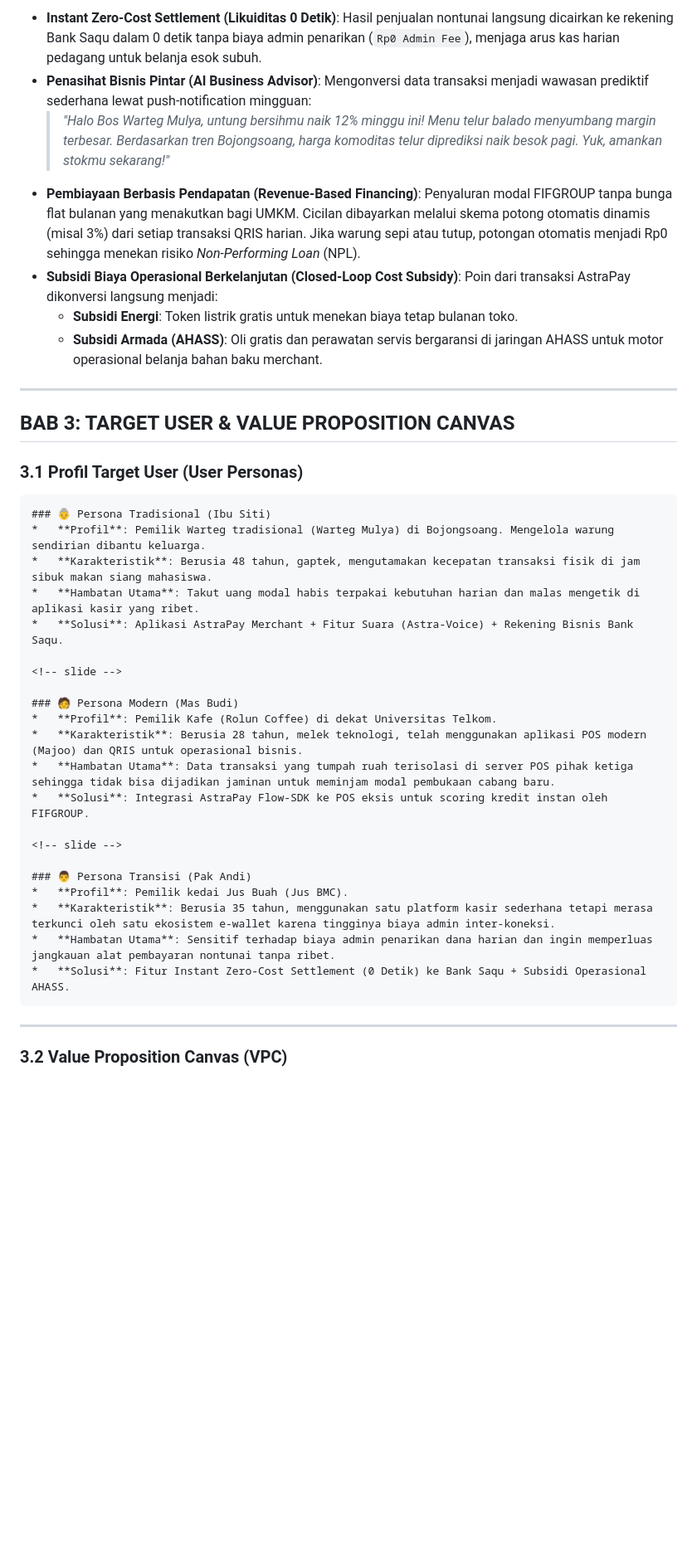
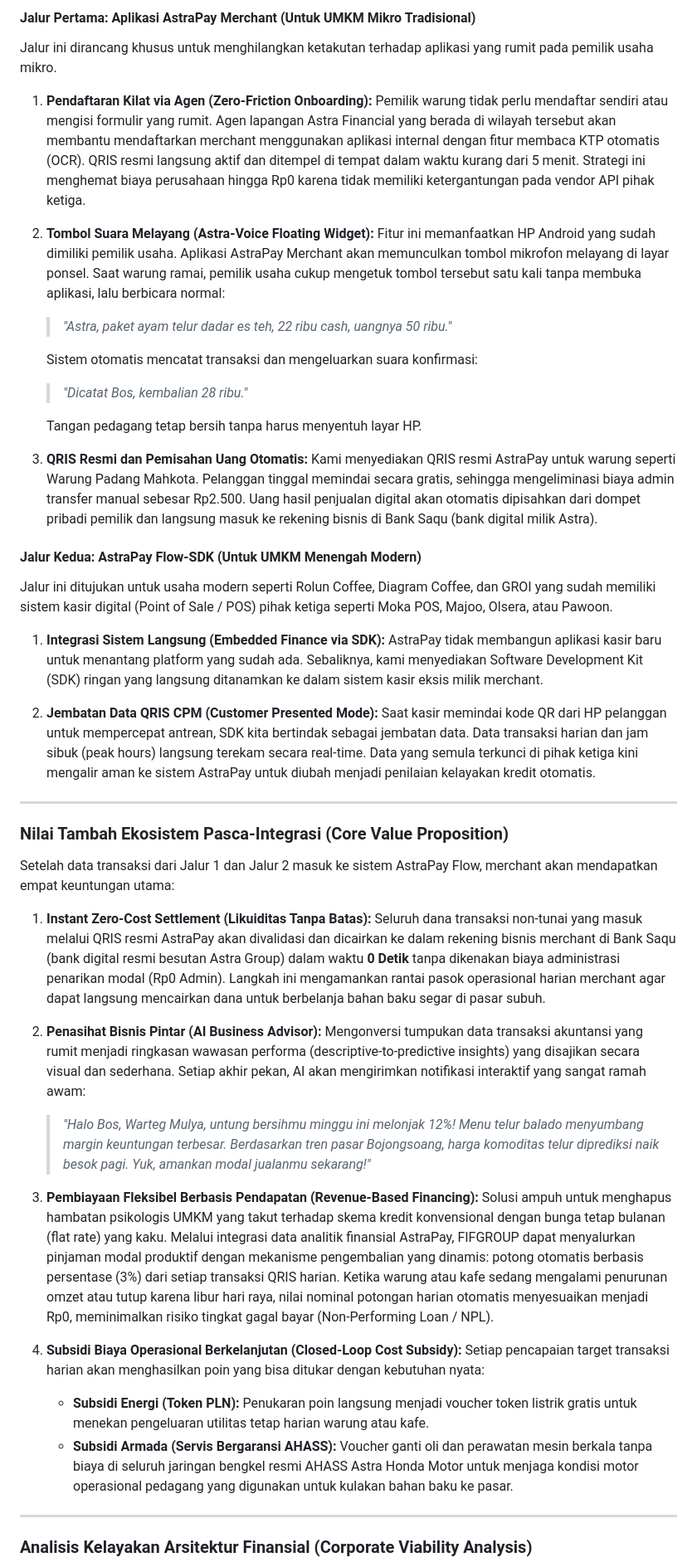
Before and after one commit to Thbetyfu/ASTRA-PAY-2026, a Markdown page: PROPOSAL.md, the part around one of its changes. Shown at 83% size. Drawn GitHub-style; blank space fills up the shorter version.

Commit message:
fix: sync PROPOSAL.md to match original ASTRAPAY-HACKHATON.docx exactly

````diff
--- a/PROPOSAL.md
+++ b/PROPOSAL.md
@@ -93,43 +88,46 @@ AstraPay Flow menghadirkan **Dual-Channel Framework** (Pendekatan Dua Jalur) unt
 
-*   **Instant Zero-Cost Settlement (Likuiditas 0 Detik)**: Hasil penjualan nontunai langsung dicairkan ke rekening Bank Saqu dalam 0 detik tanpa biaya admin penarikan (`Rp0 Admin Fee`), menjaga arus kas harian pedagang untuk belanja esok subuh.
-*   **Penasihat Bisnis Pintar (AI Business Advisor)**: Mengonversi data transaksi menjadi wawasan prediktif sederhana lewat push-notification mingguan:
-    > *"Halo Bos Warteg Mulya, untung bersihmu naik 12% minggu ini! Menu telur balado menyumbang margin terbesar. Berdasarkan tren Bojongsoang, harga komoditas telur diprediksi naik besok pagi. Yuk, amankan stokmu sekarang!"*
-*   **Pembiayaan Berbasis Pendapatan (Revenue-Based Financing)**: Penyaluran modal FIFGROUP tanpa bunga flat bulanan yang menakutkan bagi UMKM. Cicilan dibayarkan melalui skema potong otomatis dinamis (misal 3%) dari setiap transaksi QRIS harian. Jika warung sepi atau tutup, potongan otomatis menjadi Rp0 sehingga menekan risiko *Non-Performing Loan* (NPL).
-*   **Subsidi Biaya Operasional Berkelanjutan (Closed-Loop Cost Subsidy)**: Poin dari transaksi AstraPay dikonversi langsung menjadi:
-    *   **Subsidi Energi**: Token listrik gratis untuk menekan biaya tetap bulanan toko.
-    *   **Subsidi Armada (AHASS)**: Oli gratis dan perawatan servis bergaransi di jaringan AHASS untuk motor operasional belanja bahan baku merchant.
+#### Jalur Pertama: Aplikasi AstraPay Merchant (Untuk UMKM Mikro Tradisional)
+
+Jalur ini dirancang khusus untuk menghilangkan ketakutan terhadap aplikasi yang rumit pada pemilik usaha mikro.
+
+1. **Pendaftaran Kilat via Agen (Zero-Friction Onboarding):** Pemilik warung tidak perlu mendaftar sendiri atau mengisi formulir yang rumit. Agen lapangan Astra Financial yang berada di wilayah tersebut akan membantu mendaftarkan merchant menggunakan aplikasi internal dengan fitur membaca KTP otomatis (OCR). QRIS resmi langsung aktif dan ditempel di tempat dalam waktu kurang dari 5 menit. Strategi ini menghemat biaya perusahaan hingga Rp0 karena tidak memiliki ketergantungan pada vendor API pihak ketiga.
+
+2. **Tombol Suara Melayang (Astra-Voice Floating Widget):** Fitur ini memanfaatkan HP Android yang sudah dimiliki pemilik usaha. Aplikasi AstraPay Merchant akan memunculkan tombol mikrofon melayang di layar ponsel. Saat warung ramai, pemilik usaha cukup mengetuk tombol tersebut satu kali tanpa membuka aplikasi, lalu berbicara normal:
+   > *"Astra, paket ayam telur dadar es teh, 22 ribu cash, uangnya 50 ribu."*
+
+   Sistem otomatis mencatat transaksi dan mengeluarkan suara konfirmasi:
+   > *"Dicatat Bos, kembalian 28 ribu."*
+
+   Tangan pedagang tetap bersih tanpa harus menyentuh layar HP.
+
+3. **QRIS Resmi dan Pemisahan Uang Otomatis:** Kami menyediakan QRIS resmi AstraPay untuk warung seperti Warung Padang Mahkota. Pelanggan tinggal memindai secara gratis, sehingga mengeliminasi biaya admin transfer manual sebesar Rp2.500. Uang hasil penjualan digital akan otomatis dipisahkan dari dompet pribadi pemilik dan langsung masuk ke rekening bisnis di Bank Saqu (bank digital milik Astra).
+
+#### Jalur Kedua: AstraPay Flow-SDK (Untuk UMKM Menengah Modern)
+
+Jalur ini ditujukan untuk usaha modern seperti Rolun Coffee, Diagram Coffee, dan GROI yang sudah memiliki sistem kasir digital (Point of Sale / POS) pihak ketiga seperti Moka POS, Majoo, Olsera, atau Pawoon.
+
+1. **Integrasi Sistem Langsung (Embedded Finance via SDK):** AstraPay tidak membangun aplikasi kasir baru untuk menantang platform yang sudah ada. Sebaliknya, kami menyediakan Software Development Kit (SDK) ringan yang langsung ditanamkan ke dalam sistem kasir eksis milik merchant.
+
+2. **Jembatan Data QRIS CPM (Customer Presented Mode):** Saat kasir memindai kode QR dari HP pelanggan untuk mempercepat antrean, SDK kita bertindak sebagai jembatan data. Data transaksi harian dan jam sibuk (peak hours) langsung terekam secara real-time. Data yang semula terkunci di pihak ketiga kini mengalir aman ke sistem AstraPay untuk diubah menjadi penilaian kelayakan kredit otomatis.
 
 ---
 
-## BAB 3: TARGET USER & VALUE PROPOSITION CANVAS
+### Nilai Tambah Ekosistem Pasca-Integrasi (Core Value Proposition)
 
-### 3.1 Profil Target User (User Personas)
+Setelah data transaksi dari Jalur 1 dan Jalur 2 masuk ke sistem AstraPay Flow, merchant akan mendapatkan empat keuntungan utama:
 
-```carousel
-### 👵 Persona Tradisional (Ibu Siti)
-*   **Profil**: Pemilik Warteg tradisional (Warteg Mulya) di Bojongsoang. Mengelola warung sendirian dibantu keluarga.
-*   **Karakteristik**: Berusia 48 tahun, gaptek, mengutamakan kecepatan transaksi fisik di jam sibuk makan siang mahasiswa.
-*   **Hambatan Utama**: Takut uang modal habis terpakai kebutuhan harian dan malas mengetik di aplikasi kasir yang ribet.
-*   **Solusi**: Aplikasi AstraPay Merchant + Fitur Suara (Astra-Voice) + Rekening Bisnis Bank Saqu.
+1. **Instant Zero-Cost Settlement (Likuiditas Tanpa Batas):** Seluruh dana transaksi non-tunai yang masuk melalui QRIS resmi AstraPay akan divalidasi dan dicairkan ke dalam rekening bisnis merchant di Bank Saqu (bank digital resmi besutan Astra Group) dalam waktu **0 Detik** tanpa dikenakan biaya administrasi penarikan modal (Rp0 Admin). Langkah ini mengamankan rantai pasok operasional harian merchant agar dapat langsung mencairkan dana untuk berbelanja bahan baku segar di pasar subuh.
 
-<!-- slide -->
+2. **Penasihat Bisnis Pintar (AI Business Advisor):** Mengonversi tumpukan data transaksi akuntansi yang rumit menjadi ringkasan wawasan performa (descriptive-to-predictive insights) yang disajikan secara visual dan sederhana. Setiap akhir pekan, AI akan mengirimkan notifikasi interaktif yang sangat ramah awam:
+   > *"Halo Bos, Warteg Mulya, untung bersihmu minggu ini melonjak 12%! Menu telur balado menyumbang margin keuntungan terbesar. Berdasarkan tren pasar Bojongsoang, harga komoditas telur diprediksi naik besok pagi. Yuk, amankan modal jualanmu sekarang!"*
 
-### 🧑 Persona Modern (Mas Budi)
-*   **Profil**: Pemilik Kafe (Rolun Coffee) di dekat Universitas Telkom.
-*   **Karakteristik**: Berusia 28 tahun, melek teknologi, telah menggunakan aplikasi POS modern (Majoo) dan QRIS untuk operasional bisnis.
-*   **Hambatan Utama**: Data transaksi yang tumpah ruah terisolasi di server POS pihak ketiga sehingga tidak bisa dijadikan jaminan untuk meminjam modal pembukaan cabang baru.
-*   **Solusi**: Integrasi AstraPay Flow-SDK ke POS eksis untuk scoring kredit instan oleh FIFGROUP.
+3. **Pembiayaan Fleksibel Berbasis Pendapatan (Revenue-Based Financing):** Solusi ampuh untuk menghapus hambatan psikologis UMKM yang takut terhadap skema kredit konvensional dengan bunga tetap bulanan (flat rate) yang kaku. Melalui integrasi data analitik finansial AstraPay, FIFGROUP dapat menyalurkan pinjaman modal produktif dengan mekanisme pengembalian yang dinamis: potong otomatis berbasis persentase (3%) dari setiap transaksi QRIS harian. Ketika warung atau kafe sedang mengalami penurunan omzet atau tutup karena libur hari raya, nilai nominal potongan harian otomatis menyesuaikan menjadi Rp0, meminimalkan risiko tingkat gagal bayar (Non-Performing Loan / NPL).
 
-<!-- slide -->
-
-### 👨 Persona Transisi (Pak Andi)
-*   **Profil**: Pemilik kedai Jus Buah (Jus BMC).
-*   **Karakteristik**: Berusia 35 tahun, menggunakan satu platform kasir sederhana tetapi merasa terkunci oleh satu ekosistem e-wallet karena tingginya biaya admin inter-koneksi.
-*   **Hambatan Utama**: Sensitif terhadap biaya admin penarikan dana harian dan ingin memperluas jangkauan alat pembayaran nontunai tanpa ribet.
-*   **Solusi**: Fitur Instant Zero-Cost Settlement (0 Detik) ke Bank Saqu + Subsidi Operasional AHASS.
-```
+4. **Subsidi Biaya Operasional Berkelanjutan (Closed-Loop Cost Subsidy):** Setiap pencapaian target transaksi harian akan menghasilkan poin yang bisa ditukar dengan kebutuhan nyata:
+   - **Subsidi Energi (Token PLN):** Penukaran poin langsung menjadi voucher token listrik gratis untuk menekan pengeluaran utilitas tetap harian warung atau kafe.
+   - **Subsidi Armada (Servis Bergaransi AHASS):** Voucher ganti oli dan perawatan mesin berkala tanpa biaya di seluruh jaringan bengkel resmi AHASS Astra Honda Motor untuk menjaga kondisi motor operasional pedagang yang digunakan untuk kulakan bahan baku ke pasar.
 
 ---
 
-### 3.2 Value Proposition Canvas (VPC)
+### Analisis Kelayakan Arsitektur Finansial (Corporate Viability Analysis)
 
````
Also changed, not shown: other parts of PROPOSAL.md (+144 -125 lines).
